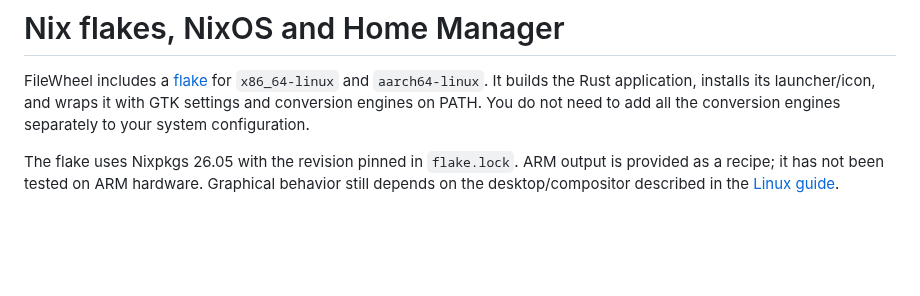
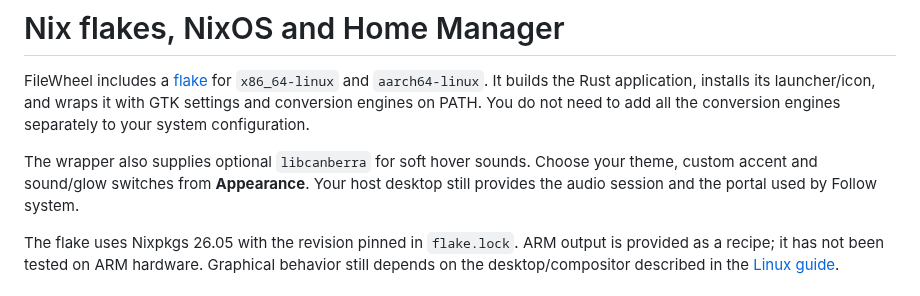
Before and after one commit to danny19862025/FileWheel, a Markdown page: docs/NIXOS.md, the part around the change. Drawn GitHub-style; blank space fills up the shorter version.

```diff
--- a/docs/NIXOS.md
+++ b/docs/NIXOS.md
@@ -4,6 +4,10 @@ FileWheel includes a [flake](../flake.nix) for `x86_64-linux` and `aarch64-linux
 It builds the Rust application, installs its launcher/icon, and wraps it with
 GTK settings and conversion engines on PATH. You do not need to add all the
 conversion engines separately to your system configuration.
+
+The wrapper also supplies optional `libcanberra` for soft hover sounds. Choose
+your theme, custom accent and sound/glow switches from **Appearance**. Your host
+desktop still provides the audio session and the portal used by Follow system.
 
 The flake uses Nixpkgs 26.05 with the revision pinned in `flake.lock`. ARM output
 is provided as a recipe; it has not been tested on ARM hardware. Graphical
```
Also changed, not shown: README.md (+13 -0 lines), docs/INSTALL.md (+25 -0 lines), docs/screenshots/filewheel-appearance.png (added), docs/screenshots/filewheel-hover-preview.png (added), docs/screenshots/filewheel-light-unavailable.png (added), docs/screenshots/filewheel-light.png (added), docs/screenshots/filewheel-rounded-buttons.png (added), docs/screenshots/filewheel.png, 9 other files.
